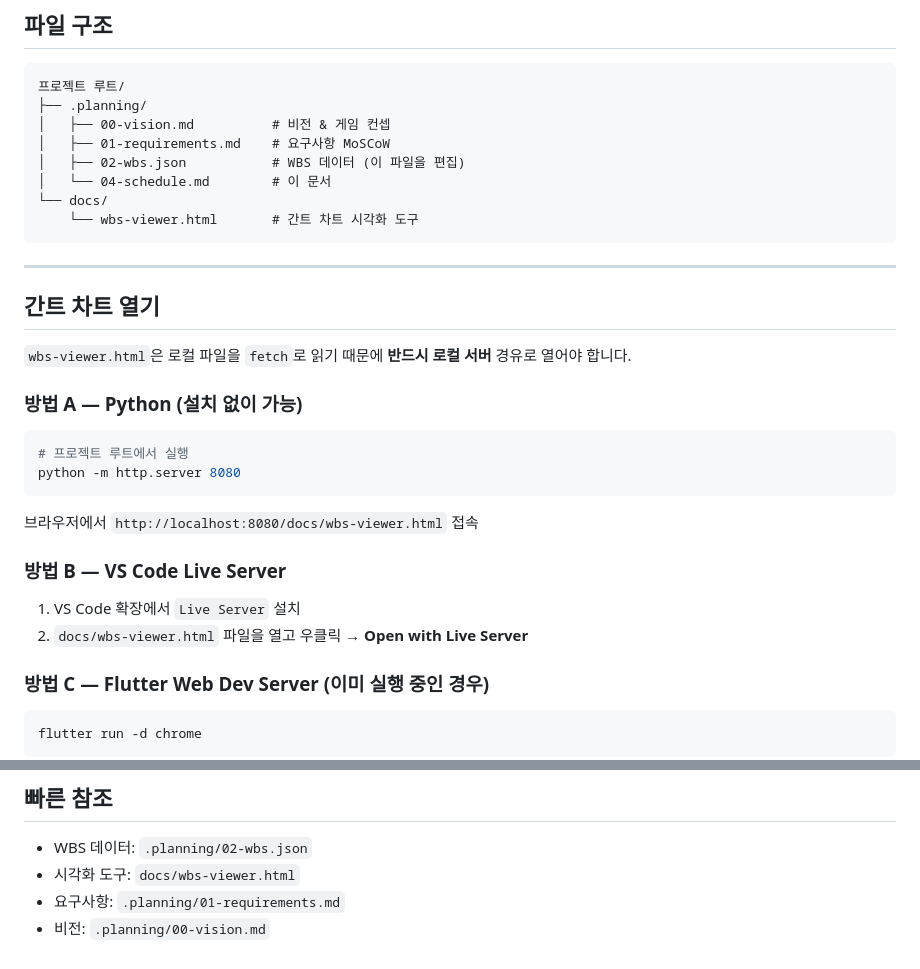
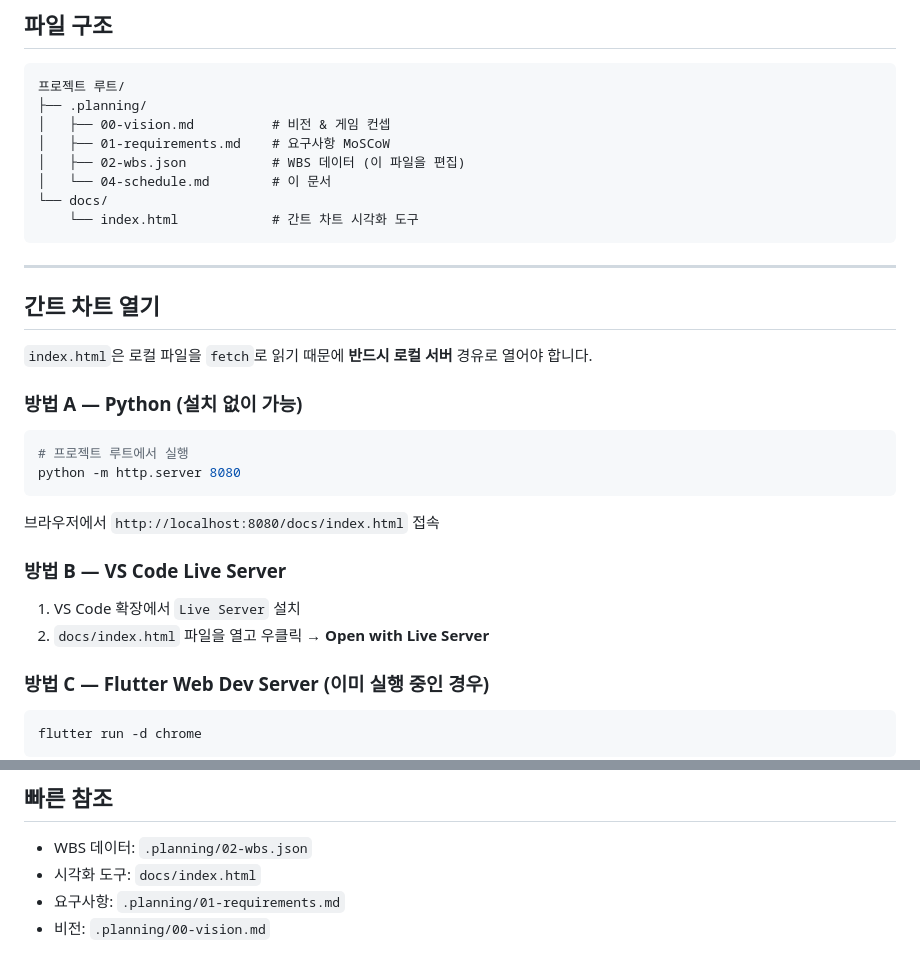
Before and after one commit to kang3019/slay-the-flutter, a Markdown page: .planning/04-schedule.md, 2 parts joined by grey strips. GitHub-like rendering.

Commit message:
docs: wbs-viewer.html → index.html 파일명 변경 반영
CLAUDE.md 및 04-schedule.md의 모든 wbs-viewer.html 참조를
index.html로 업데이트 (GitHub Pages 배포 파일명 변경 대응)

Co-Authored-By: Claude Sonnet 4.6 <noreply@anthropic.com>

````diff
--- a/.planning/04-schedule.md
+++ b/.planning/04-schedule.md
@@ -14,14 +14,14 @@
 │   ├── 02-wbs.json           # WBS 데이터 (이 파일을 편집)
 │   └── 04-schedule.md        # 이 문서
 └── docs/
-    └── wbs-viewer.html       # 간트 차트 시각화 도구
+    └── index.html            # 간트 차트 시각화 도구
 ```
 
 ---
 
 ## 간트 차트 열기
 
-`wbs-viewer.html`은 로컬 파일을 `fetch`로 읽기 때문에 **반드시 로컬 서버** 경유로 열어야 합니다.
+`index.html`은 로컬 파일을 `fetch`로 읽기 때문에 **반드시 로컬 서버** 경유로 열어야 합니다.
 
 ### 방법 A — Python (설치 없이 가능)
 
@@ -30,12 +30,12 @@
 python -m http.server 8080
 ```
 
-브라우저에서 `http://localhost:8080/docs/wbs-viewer.html` 접속
+브라우저에서 `http://localhost:8080/docs/index.html` 접속
 
 ### 방법 B — VS Code Live Server
 
 1. VS Code 확장에서 `Live Server` 설치
-2. `docs/wbs-viewer.html` 파일을 열고 우클릭 → **Open with Live Server**
+2. `docs/index.html` 파일을 열고 우클릭 → **Open with Live Server**
 
 ### 방법 C — Flutter Web Dev Server (이미 실행 중인 경우)
 
@@ -152,6 +152,6 @@ flutter run -d chrome
 ## 빠른 참조
 
 - WBS 데이터: `.planning/02-wbs.json`
-- 시각화 도구: `docs/wbs-viewer.html`
+- 시각화 도구: `docs/index.html`
 - 요구사항: `.planning/01-requirements.md`
 - 비전: `.planning/00-vision.md`
````
Also changed, not shown: CLAUDE.md (+1 -1 lines).
